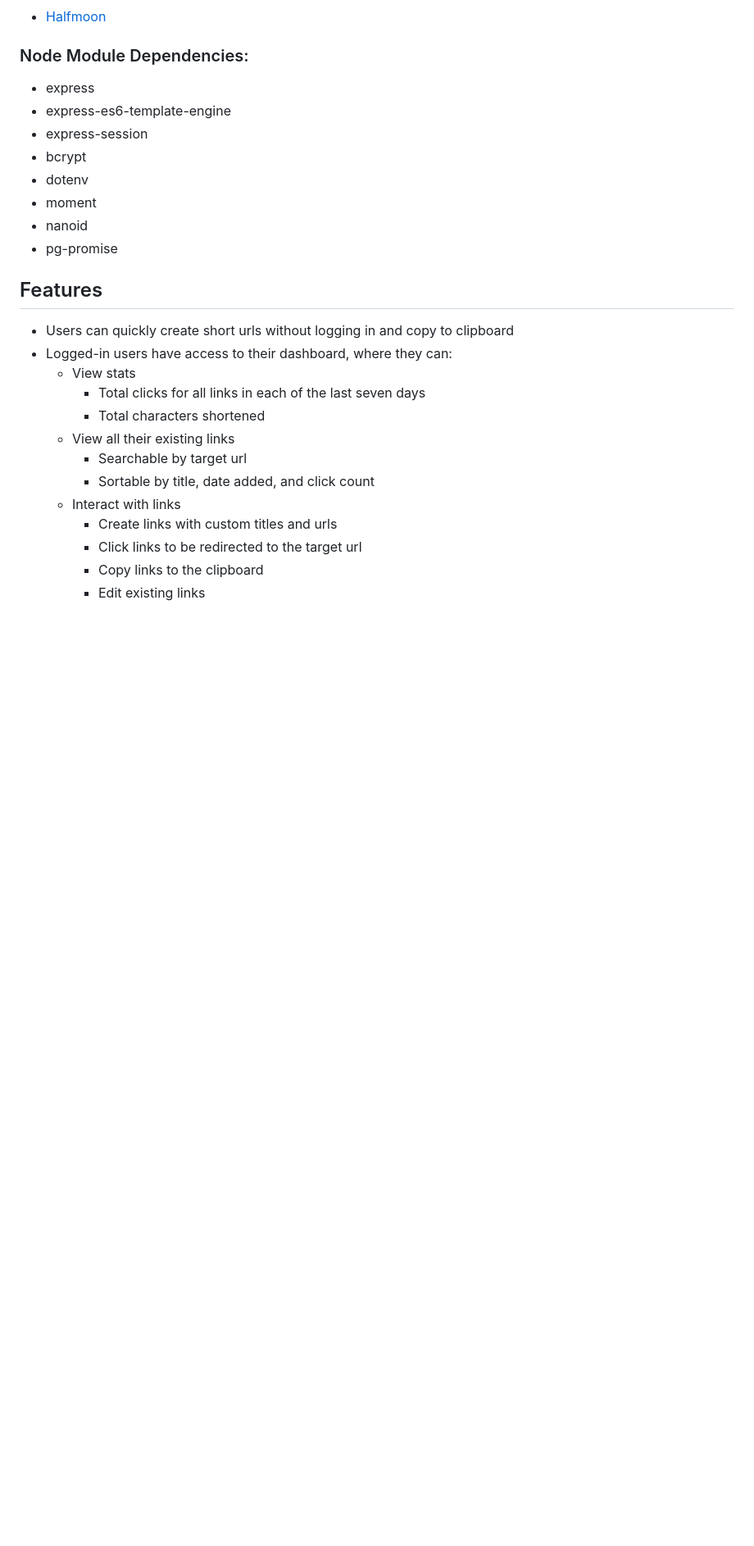
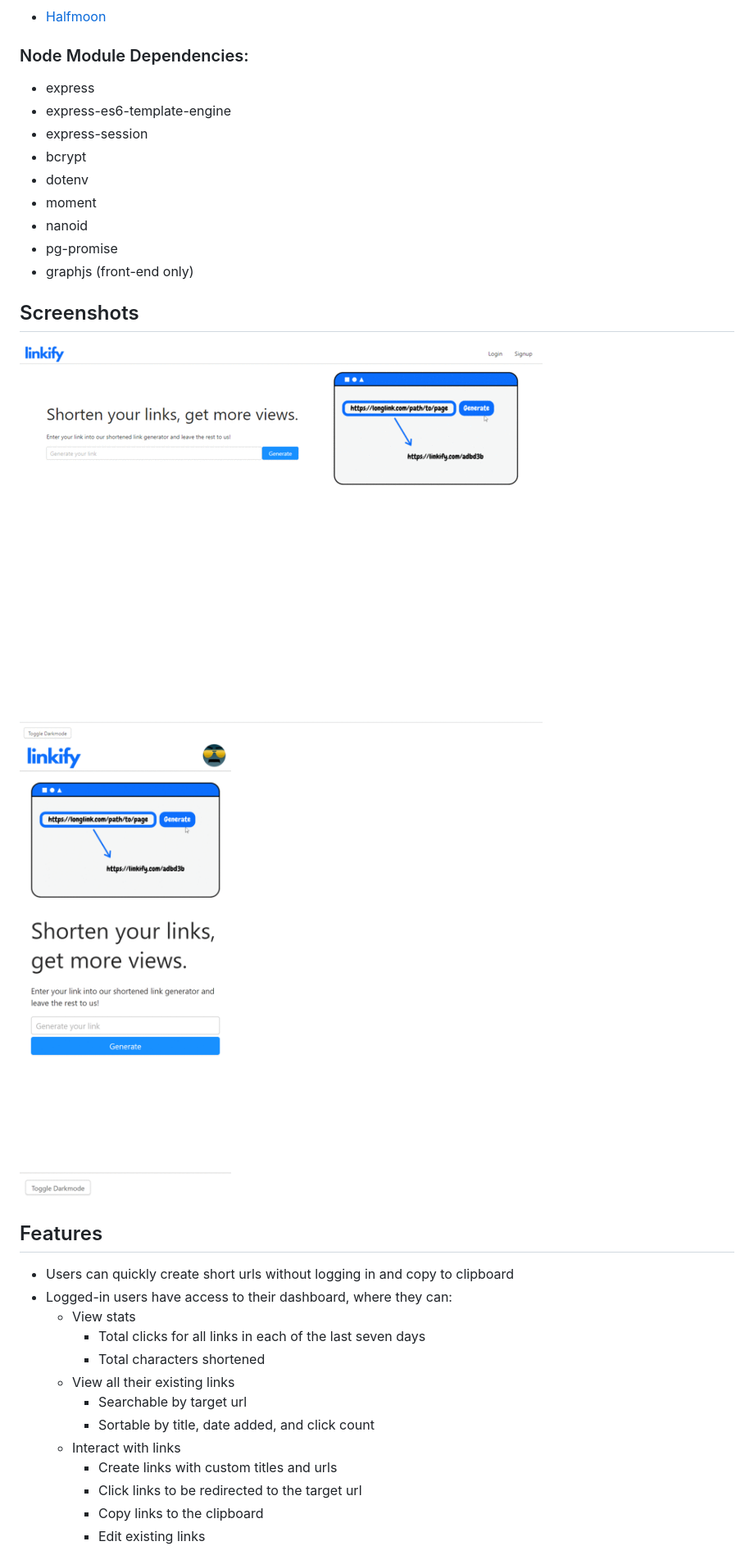
Before and after one commit to alyssadicarlo/linkify, a Markdown page: README.md, the part around the change. Shown: that part at 82% size. Drawn GitHub-style; pictures changed too: public/images/screenshots/desktop-screenshots.gif (added), public/images/screenshots/mobile-screenshots.gif (added); blank space fills up the shorter version.

Commit message:
Added screenshots to README

```diff
--- a/README.md
+++ b/README.md
@@ -26,9 +26,12 @@ Built with Node.js
 - moment
 - nanoid
 - pg-promise
+- graphjs (front-end only)
 
-<!-- ## Screenshots
-![TITLE](url) -->
+## Screenshots
+![Desktop](./public/images/screenshots/desktop-screenshots.gif)
+![Mobile](./public/images/screenshots/mobile-screenshots.gif)
+
 
 ## Features
 * Users can quickly create short urls without logging in and copy to clipboard
```
Also changed, not shown: 1 other file.
